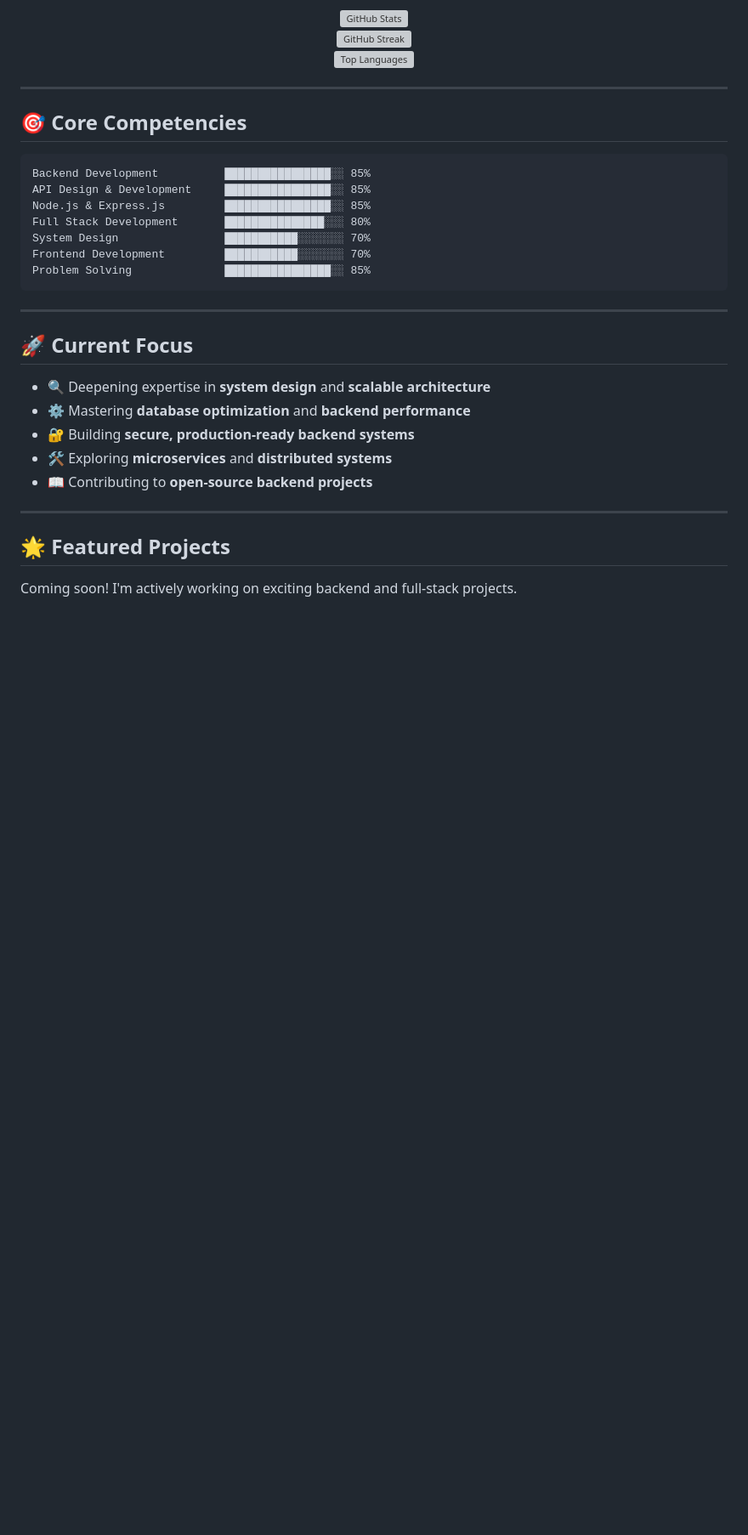
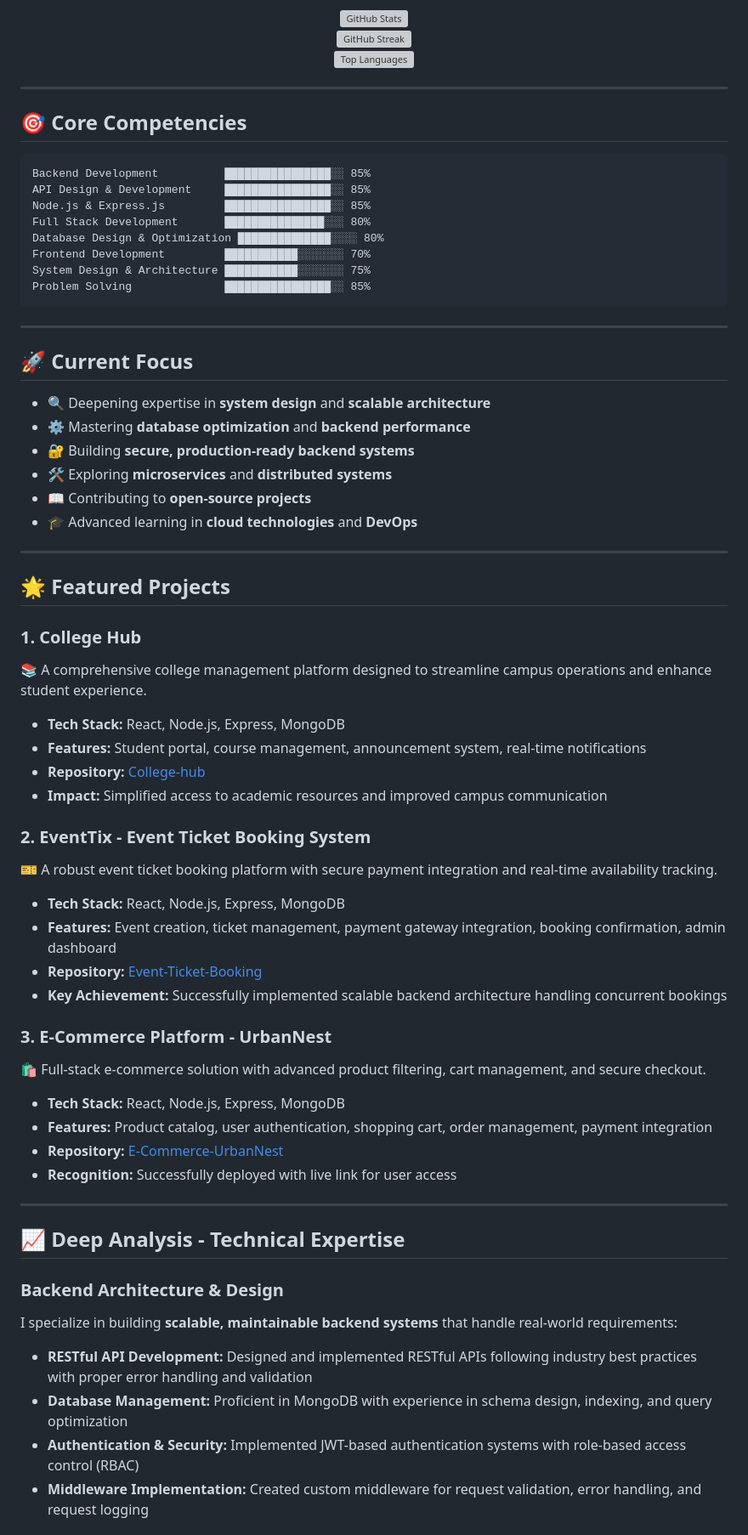
Before and after one commit to Ayushkumar-13/Ayushkumar-13, a Markdown page: README.md, the part around one of its changes. Shown at 85% size. Drawn GitHub-style; blank space fills up the shorter version; grey boxes are pictures that could not be loaded.

Commit message:
refactor: Enhance profile with College Hub & EventTix projects and professional deep analysis section

````diff
--- a/README.md
+++ b/README.md
@@ -82,8 +84,9 @@ Backend Development          ████████████████░
 API Design & Development     ████████████████░░ 85%
 Node.js & Express.js         ████████████████░░ 85%
 Full Stack Development       ███████████████░░░ 80%
-System Design                ███████████░░░░░░░ 70%
+Database Design & Optimization ██████████████░░░░ 80%
 Frontend Development         ███████████░░░░░░░ 70%
+System Design & Architecture ███████████░░░░░░░ 75%
 Problem Solving              ████████████████░░ 85%
 ```
 
@@ -95,10 +98,42 @@ Problem Solving              ████████████████░
 - ⚙️ Mastering **database optimization** and **backend performance**
 - 🔐 Building **secure, production-ready backend systems**
 - 🛠️ Exploring **microservices** and **distributed systems**
-- 📖 Contributing to **open-source backend projects**
+- 📖 Contributing to **open-source projects**
+- 🎓 Advanced learning in **cloud technologies** and **DevOps**
 
 ---
 
 ## 🌟 Featured Projects
 
-Coming soon! I'm actively working on exciting backend and full-stack projects.
+### 1. **College Hub**
+📚 A comprehensive college management platform designed to streamline campus operations and enhance student experience.
+- **Tech Stack:** React, Node.js, Express, MongoDB
+- **Features:** Student portal, course management, announcement system, real-time notifications
+- **Repository:** [College-hub](https://github.com/Ayushkumar-13/College-hub)
+- **Impact:** Simplified access to academic resources and improved campus communication
+
+### 2. **EventTix - Event Ticket Booking System**
+🎫 A robust event ticket booking platform with secure payment integration and real-time availability tracking.
+- **Tech Stack:** React, Node.js, Express, MongoDB
+- **Features:** Event creation, ticket management, payment gateway integration, booking confirmation, admin dashboard
+- **Repository:** [Event-Ticket-Booking](https://github.com/Ayushkumar-13/Event-Ticket-Booking)
+- **Key Achievement:** Successfully implemented scalable backend architecture handling concurrent bookings
+
+### 3. **E-Commerce Platform - UrbanNest**
+🛍️ Full-stack e-commerce solution with advanced product filtering, cart management, and secure checkout.
+- **Tech Stack:** React, Node.js, Express, MongoDB
+- **Features:** Product catalog, user authentication, shopping cart, order management, payment integration
+- **Repository:** [E-Commerce-UrbanNest](https://github.com/Ayushkumar-13/E-Commerce-UrbanNest)
+- **Recognition:** Successfully deployed with live link for user access
+
+---
+
+## 📈 Deep Analysis - Technical Expertise
+
+### Backend Architecture & Design
+I specialize in building **scalable, maintainable backend systems** that handle real-world requirements:
+- **RESTful API Development:** Designed and implemented RESTful APIs following industry best practices with proper error handling and validation
+- **Database Management:** Proficient in MongoDB with experience in schema design, indexing, and query optimization
+- **Authentication & Security:** Implemented JWT-based authentication systems with role-based access control (RBAC)
+- **Middleware Implementation:** Created custom middleware for request validation, error handling, and request logging
+
````
Also changed, not shown: other parts of README.md (+32 -9 lines).
